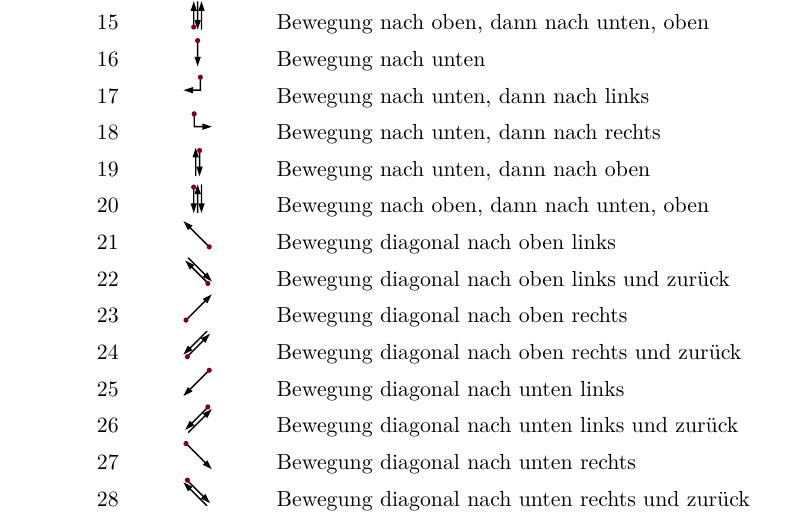
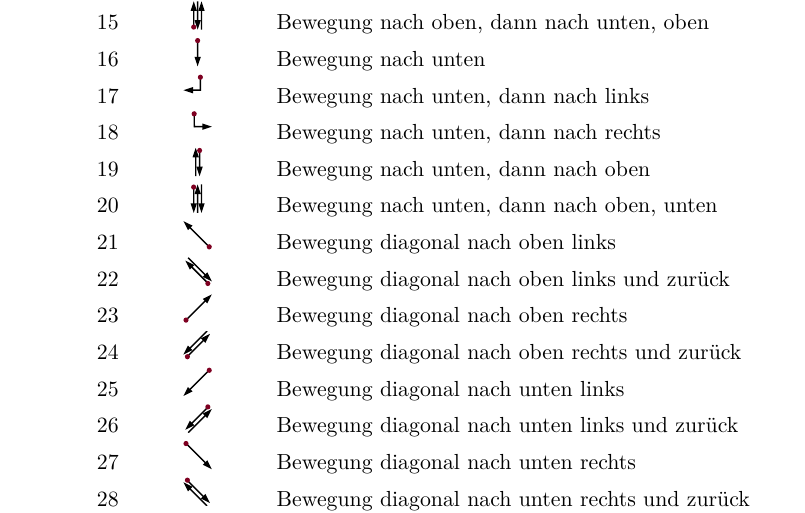
Before and after one commit to pinheadg/FutureInterfaces4ComputerAudio, a LaTeX document (doc/de/Befragung/Befragung.tex): part of page 3 of 5, cut so that both start at the same text. Compiled offline with pdfLaTeX.

Commit message:
Corrected gesture description

```diff
--- a/doc/de/Befragung/Befragung.tex
+++ b/doc/de/Befragung/Befragung.tex
@@ -84,7 +84,7 @@ Geste in der Tabelle~\ref{tab:Functions} angeben.
   \rownumber & \quarterpic[down-left] & Bewegung nach unten, dann nach links \\
   \rownumber & \quarterpic[down-right] & Bewegung nach unten, dann nach rechts \\
   \rownumber & \quarterpic[down-up] & Bewegung nach unten, dann nach oben \\
-  \rownumber & \quarterpic[down-up-down] & Bewegung nach oben, dann nach unten, oben \\
+  \rownumber & \quarterpic[down-up-down] & Bewegung nach unten, dann nach oben, unten \\
   \rownumber & \quarterpic[diag-up-left] & Bewegung diagonal nach oben links \\
   \rownumber & \quarterpic[diag-up-left-down-right] & Bewegung diagonal nach oben links und zurück \\
   \rownumber & \quarterpic[diag-up-right] & Bewegung diagonal nach oben rechts \\
```
